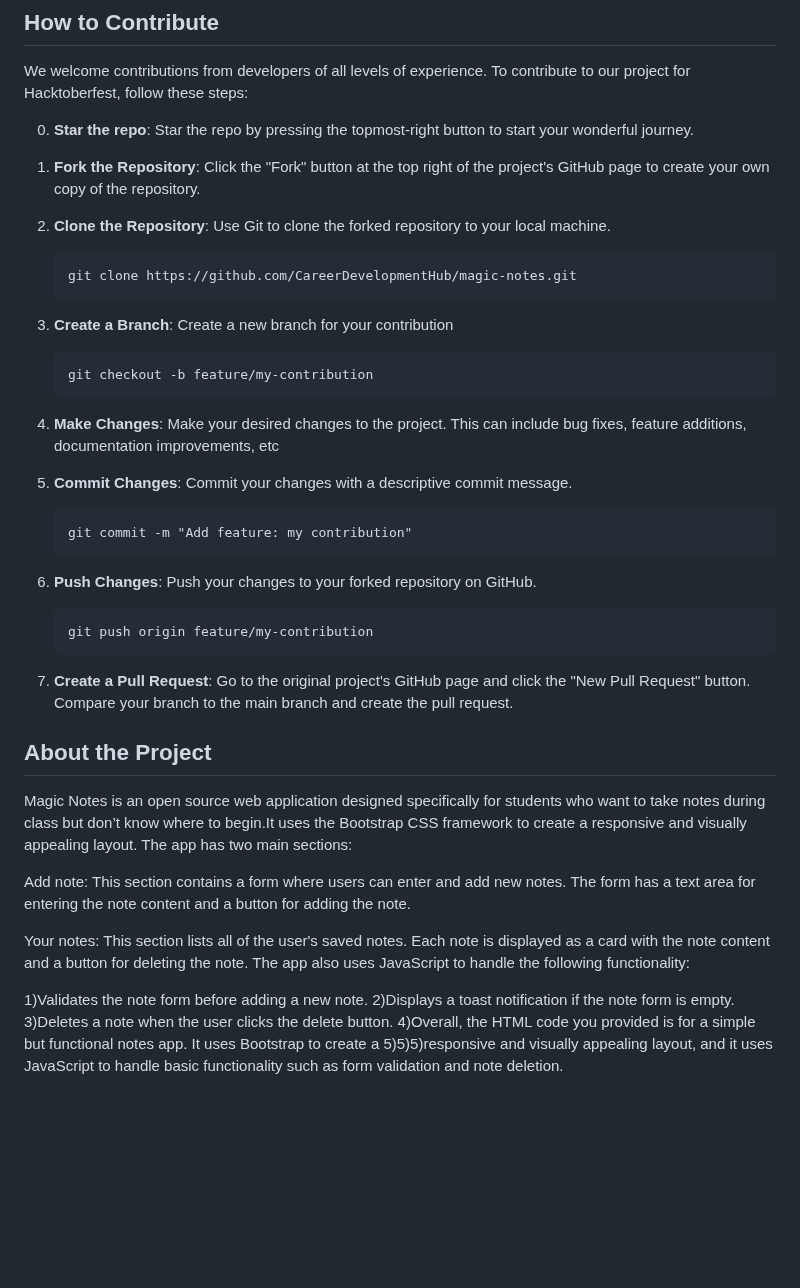
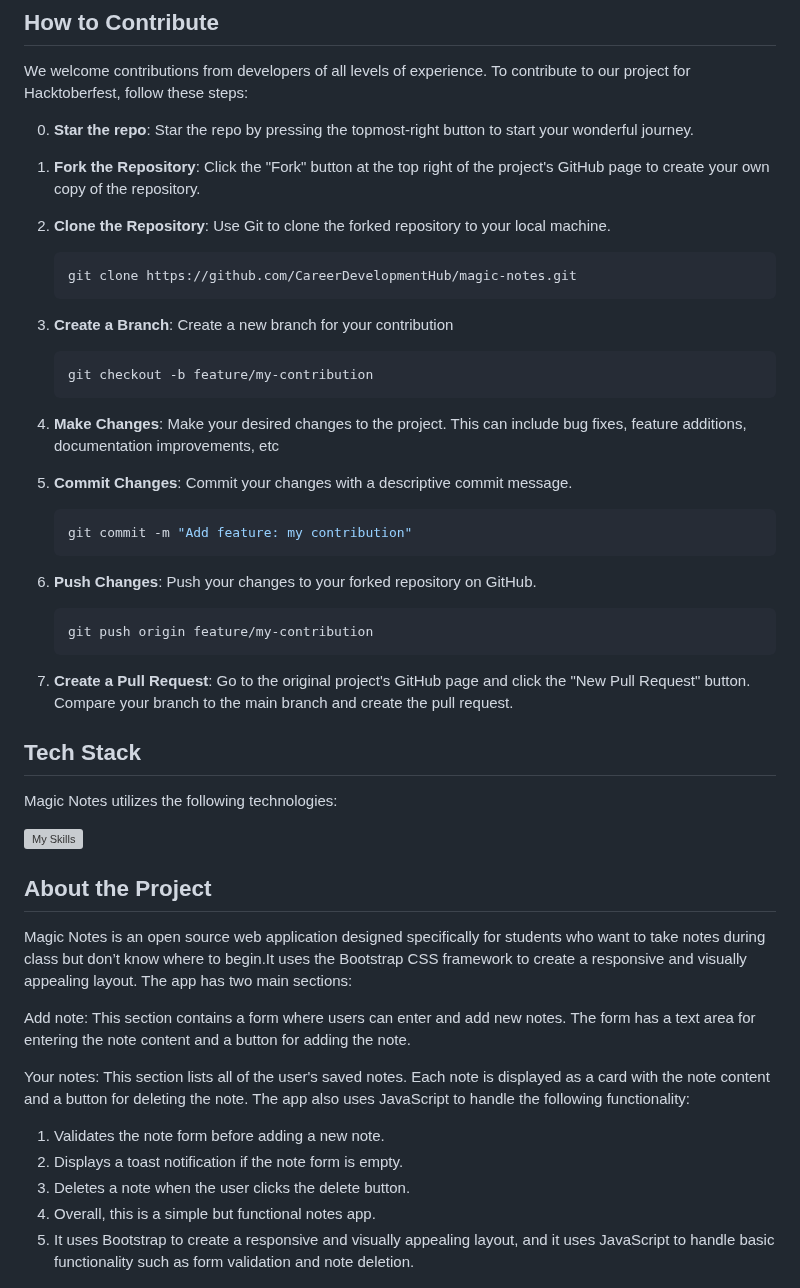
Before and after one commit to anuragkmr45/magic-notes, a Markdown page: README.md, the part around the change. GitHub-like rendering; blank space fills up the shorter version; grey boxes are pictures that could not be loaded.

````diff
--- a/README.md
+++ b/README.md
@@ -50,28 +50,33 @@ We welcome contributions from developers of all levels of experience. To contrib
 
 2. **Clone the Repository**: Use Git to clone the forked repository to your local machine.
 
-    ```
+    ``` bash
     git clone https://github.com/CareerDevelopmentHub/magic-notes.git
     ```
 
 3. **Create a Branch**: Create a new branch for your contribution
-    ```
+    ``` bash
     git checkout -b feature/my-contribution
     ```
 
 4. **Make Changes**: Make your desired changes to the project. This can include bug fixes, feature additions, documentation improvements, etc
 
 5. **Commit Changes**: Commit your changes with a descriptive commit message.
-    ```
+    ``` bash
     git commit -m "Add feature: my contribution"
     ```
 
 6. **Push Changes**: Push your changes to your forked repository on GitHub.
-    ```
+    ``` bash
     git push origin feature/my-contribution
     ```
 
 7. **Create a Pull Request**: Go to the original project's GitHub page and click the "New Pull Request" button. Compare your branch to the main branch and create the pull request.
+
+## Tech Stack
+Magic Notes utilizes the following technologies:
+
+[![My Skills](https://skillicons.dev/icons?i=html,css,bootstrap,javascript)](https://skillicons.dev)
 
 
 ## About the Project
@@ -82,9 +87,10 @@ Add note: This section contains a form where users can enter and add new notes.
 Your notes: This section lists all of the user's saved notes. Each note is displayed as a card with the note content and a button for deleting the note.
 The app also uses JavaScript to handle the following functionality:
 
-1)Validates the note form before adding a new note.
-2)Displays a toast notification if the note form is empty.
-3)Deletes a note when the user clicks the delete button.
-4)Overall, the HTML code you provided is for a simple but functional notes app. It uses Bootstrap to create a 5)5)5)responsive and visually appealing layout, and it uses JavaScript to handle basic functionality such as form validation and note deletion.
+1. Validates the note form before adding a new note.
+2. Displays a toast notification if the note form is empty.
+3. Deletes a note when the user clicks the delete button.
+4. Overall, this is a simple but functional notes app.
+5. It uses Bootstrap to create a responsive and visually appealing layout, and it uses JavaScript to handle basic functionality such as form validation and note deletion.
 
 ![image](Hactoberfest.png)
````
